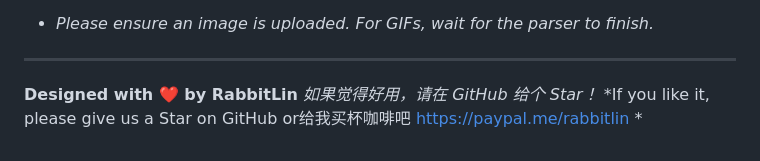
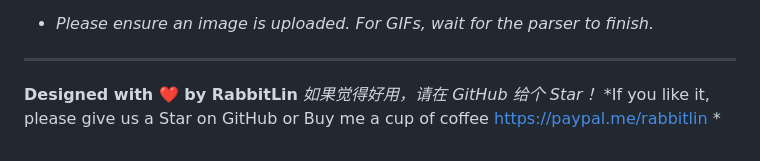
Before and after one commit to rabbitlin-web/Smart-Cropping-Tool-commonly-used-for-marking-, a Markdown page: README.md, the part around the change. GitHub-like rendering.

```diff
--- a/README.md
+++ b/README.md
@@ -123,4 +123,4 @@ If it helps you, please click on a little star~~
 
 **Designed with ❤️ by RabbitLin**
 *如果觉得好用，请在 GitHub 给个 Star！*
-*If you like it, please give us a Star on GitHub or给我买杯咖啡吧 https://paypal.me/rabbitlin *
+*If you like it, please give us a Star on GitHub or Buy me a cup of coffee  https://paypal.me/rabbitlin *
```
